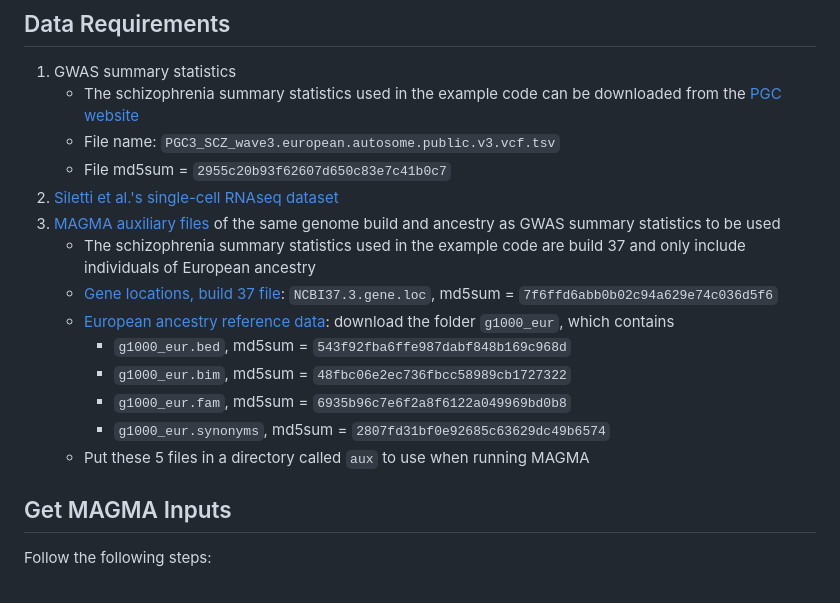
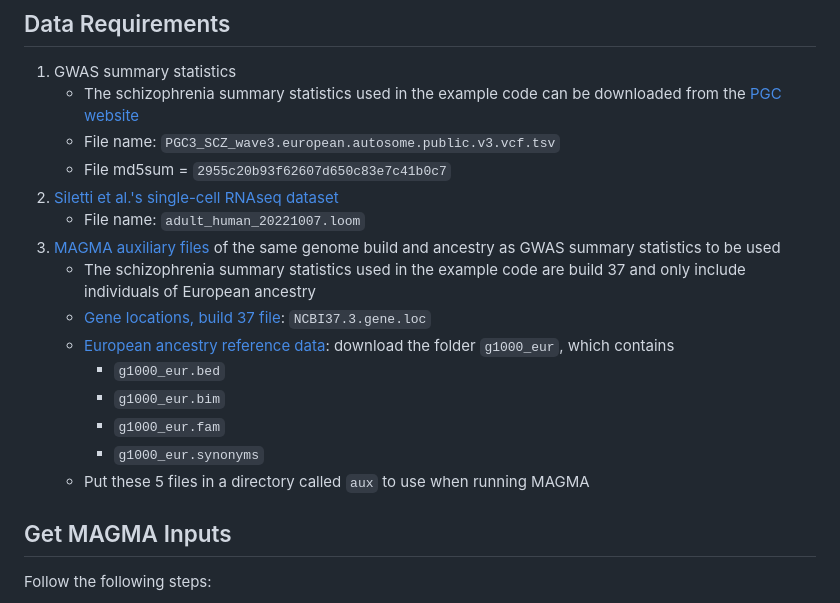
Before and after one commit to Integrative-Mental-Health-Lab/linking_cell_types_to_brain_phenotypes, a Markdown page: README.md, the part around the change. Drawn GitHub-style.

```diff
--- a/README.md
+++ b/README.md
@@ -14,15 +14,17 @@ Laramie E Duncan*, Tayden Li*, Madeleine Salem, Will Li, Leili Mortazavi, Hazal
    - File name: `PGC3_SCZ_wave3.european.autosome.public.v3.vcf.tsv`
    - File md5sum = `2955c20b93f62607d650c83e7c41b0c7`
 2. [Siletti et al.'s single-cell RNAseq dataset](https://github.com/linnarsson-lab/adult-human-brain)
-3. [MAGMA auxiliary files](https://cncr.nl/research/magma/) of the same genome build and ancestry as GWAS summary statistics to be used
+   - File name: `adult_human_20221007.loom`
+4. [MAGMA auxiliary files](https://cncr.nl/research/magma/) of the same genome build and ancestry as GWAS summary statistics to be used
     - The schizophrenia summary statistics used in the example code are build 37 and only include individuals of European ancestry
-    - [Gene locations, build 37 file](https://vu.data.surfsara.nl/index.php/s/Pj2orwuF2JYyKxq): `NCBI37.3.gene.loc`, md5sum = `7f6ffd6abb0b02c94a629e74c036d5f6`
+    - [Gene locations, build 37 file](https://vu.data.surfsara.nl/index.php/s/Pj2orwuF2JYyKxq): `NCBI37.3.gene.loc`
     - [European ancestry reference data](https://vu.data.surfsara.nl/index.php/s/VZNByNwpD8qqINe): download the folder `g1000_eur`, which contains
-      - `g1000_eur.bed`, md5sum = `543f92fba6ffe987dabf848b169c968d`
-      - `g1000_eur.bim`, md5sum = `48fbc06e2ec736fbcc58989cb1727322`
-      - `g1000_eur.fam`, md5sum = `6935b96c7e6f2a8f6122a049969bd0b8`
-      - `g1000_eur.synonyms`, md5sum = `2807fd31bf0e92685c63629dc49b6574`
+      - `g1000_eur.bed`
+      - `g1000_eur.bim`
+      - `g1000_eur.fam`
+      - `g1000_eur.synonyms`
     - Put these 5 files in a directory called `aux` to use when running MAGMA
+
 
 ## Get MAGMA Inputs
 Follow the following steps:
```
